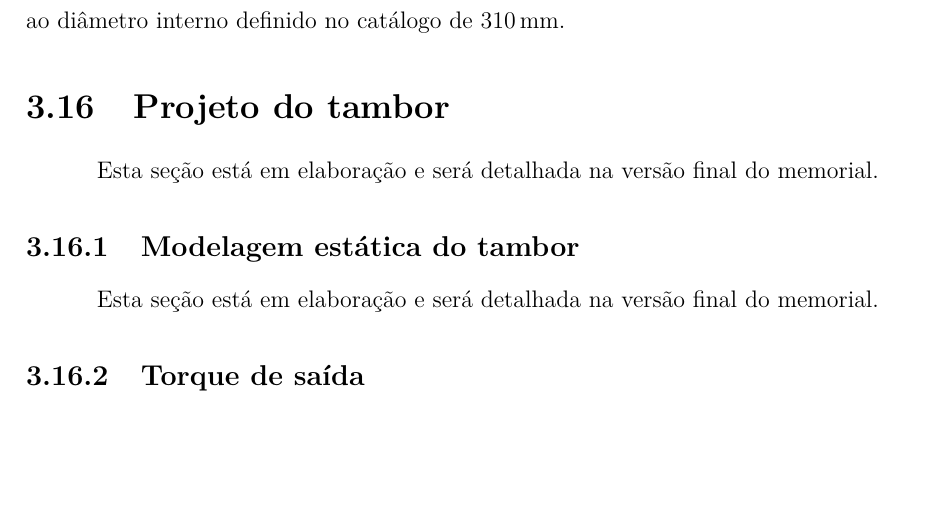
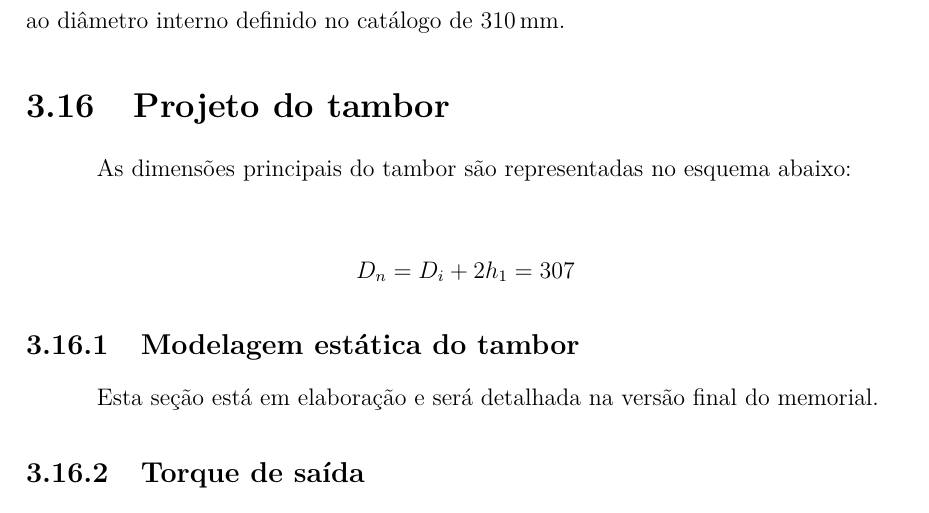
Before and after one commit to AlvaroMFO/memorial_portico_rolante_latex, a LaTeX document (main.tex, which reads content/sections/03_sistema_de_elevacao/sections/16_projeto_do_tambor/main.tex): part of page 40 of 48, cut so that both start at the same text, the shorter picture padded with empty space. Compiled offline with pdfLaTeX.

Commit message:
Update tambor section with main dimensions and placeholder for drawing
- Added main dimensions of the tambor with a corresponding equation.
- Included a placeholder for the tambor drawing to be added later, enhancing the completeness of the documentation.

```diff
--- a/content/sections/03_sistema_de_elevacao/sections/16_projeto_do_tambor/main.tex
+++ b/content/sections/03_sistema_de_elevacao/sections/16_projeto_do_tambor/main.tex
@@ -1,4 +1,10 @@
-Esta seção está em elaboração e será detalhada na versão final do memorial.
+As dimensões principais do tambor são representadas no esquema abaixo:
+
+% TODO: figura do desenho do tambor
+
+\begin{align*}
+  D_n & = D_i + 2 h_1 = 307
+\end{align*}
 
 \subsection{Modelagem estática do tambor}
 \input{content/sections/03_sistema_de_elevacao/sections/16_projeto_do_tambor/sections/01_modelagem_estatica_do_tambor/main}
```
